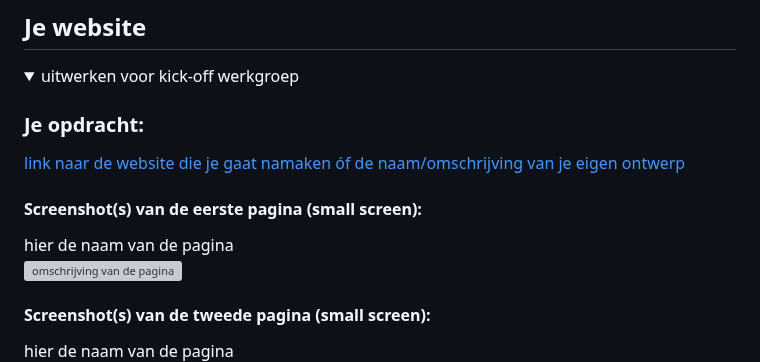
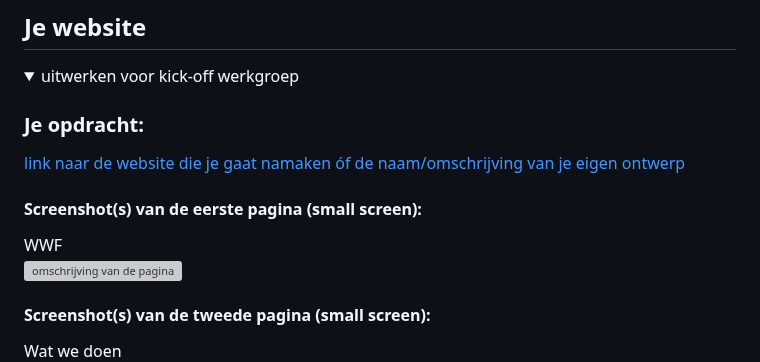
Before and after one commit to BibiUnger/frontenddevelopment, a Markdown page: README.md, the part around the change. GitHub-like rendering; grey boxes are pictures that could not be loaded.

```diff
--- a/README.md
+++ b/README.md
@@ -39,11 +39,11 @@ Nb. Door *open* toe te voegen aan een *details* element kun je deze standaard op
 [  link naar de website die je gaat namaken óf de naam/omschrijving van je eigen ontwerp](https://www.wwf.nl/)
 
   #### Screenshot(s) van de eerste pagina (small screen):
-  hier de naam van de pagina
+  WWF
   <img src="1.png" width="375px" alt="omschrijving van de pagina">
 
   #### Screenshot(s) van de tweede pagina (small screen):
-  hier de naam van de pagina
+  Wat we doen
   <img src="2.png" width="375px" alt="omschrijving van de pagina">
 
 </details>
```
